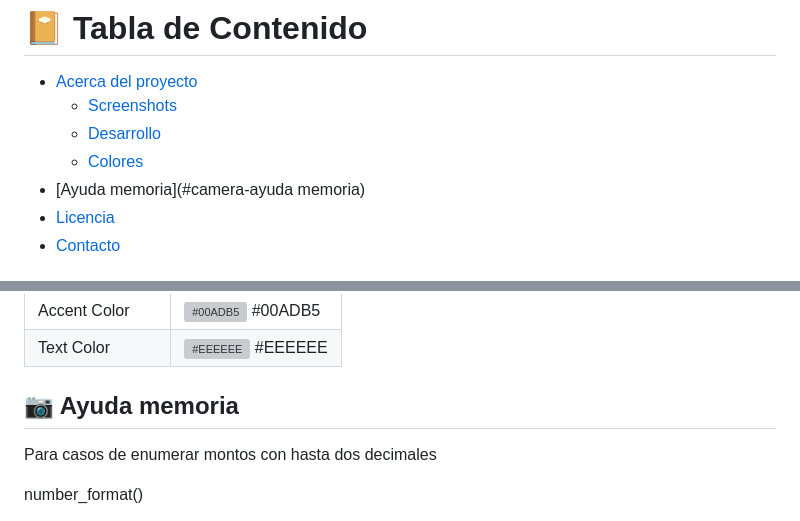
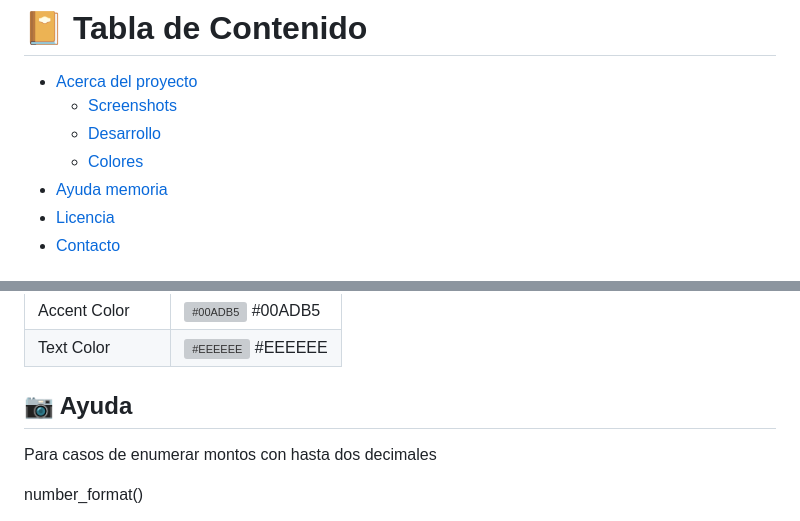
Before and after one commit to GatoJustiniano/gatojustiniano.github.io, a Markdown page: README.md, 2 parts joined by grey strips. GitHub-like rendering; grey boxes are pictures that could not be loaded.

```diff
--- a/README.md
+++ b/README.md
@@ -23,7 +23,7 @@ y ultilizado para uso personal de GatoJustiniano para presentación de futuros p
   * [Screenshots](#camera-screenshots)
   * [Desarrollo](#space_invader-desarrollo)
   * [Colores](#art-colores)
-- [Ayuda memoria](#camera-ayuda memoria)
+- [Ayuda memoria](#camera-ayuda)
 - [Licencia](#warning-Licencia)
 - [Contacto](#handshake-Contacto)
 
@@ -89,7 +89,7 @@ y ultilizado para uso personal de GatoJustiniano para presentación de futuros p
 | Text Color | ![#EEEEEE](https://via.placeholder.com/10/EEEEEE?text=+) #EEEEEE |
 
 <!-- Ayuda memoria -->
-## :camera: Ayuda memoria
+## :camera: Ayuda
 
 Para casos de enumerar montos con hasta dos decimales
 
```
